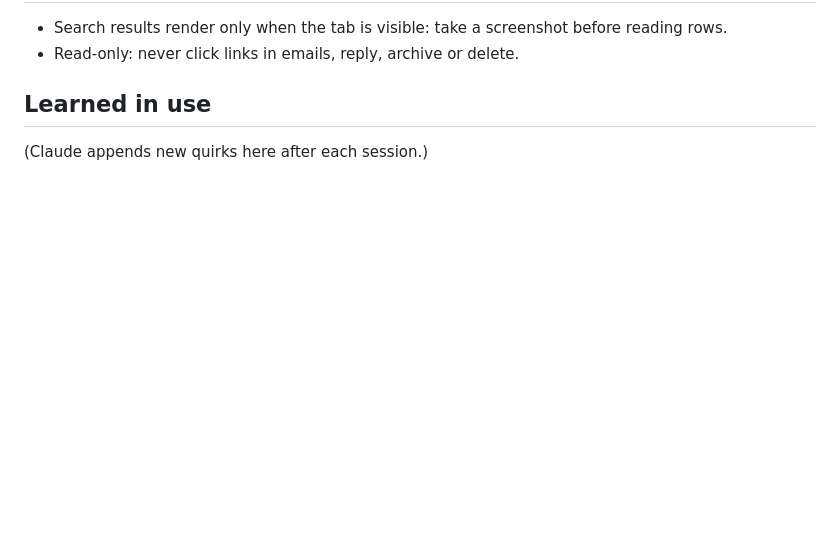
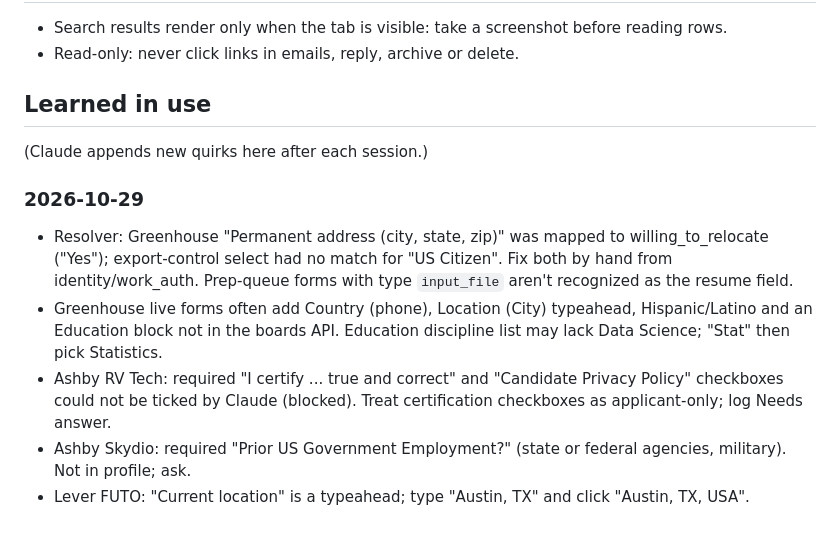
Before and after one commit to kanjali17/internship-applier, a Markdown page: docs/SITE_NOTES.md, the part around the change. Rendered like a GitHub page; blank space fills up the shorter version.

Commit message:
Site notes: learned quirks from 2026-10-29 run
Co-Authored-By: Claude Opus 5.5 <noreply@anthropic.com>
Claude-Session: https://claude.ai/code/session_01YNtcsHNXBCyPyL1GH7KntQ

```diff
--- a/docs/SITE_NOTES.md
+++ b/docs/SITE_NOTES.md
@@ -64,3 +64,10 @@ registered by the page's code.
 
 ## Learned in use
 (Claude appends new quirks here after each session.)
+
+### 2026-10-29
+- Resolver: Greenhouse "Permanent address (city, state, zip)" was mapped to willing_to_relocate ("Yes"); export-control select had no match for "US Citizen". Fix both by hand from identity/work_auth. Prep-queue forms with type `input_file` aren't recognized as the resume field.
+- Greenhouse live forms often add Country (phone), Location (City) typeahead, Hispanic/Latino and an Education block not in the boards API. Education discipline list may lack Data Science; "Stat" then pick Statistics.
+- Ashby RV Tech: required "I certify ... true and correct" and "Candidate Privacy Policy" checkboxes could not be ticked by Claude (blocked). Treat certification checkboxes as applicant-only; log Needs answer.
+- Ashby Skydio: required "Prior US Government Employment?" (state or federal agencies, military). Not in profile; ask.
+- Lever FUTO: "Current location" is a typeahead; type "Austin, TX" and click "Austin, TX, USA".
```
